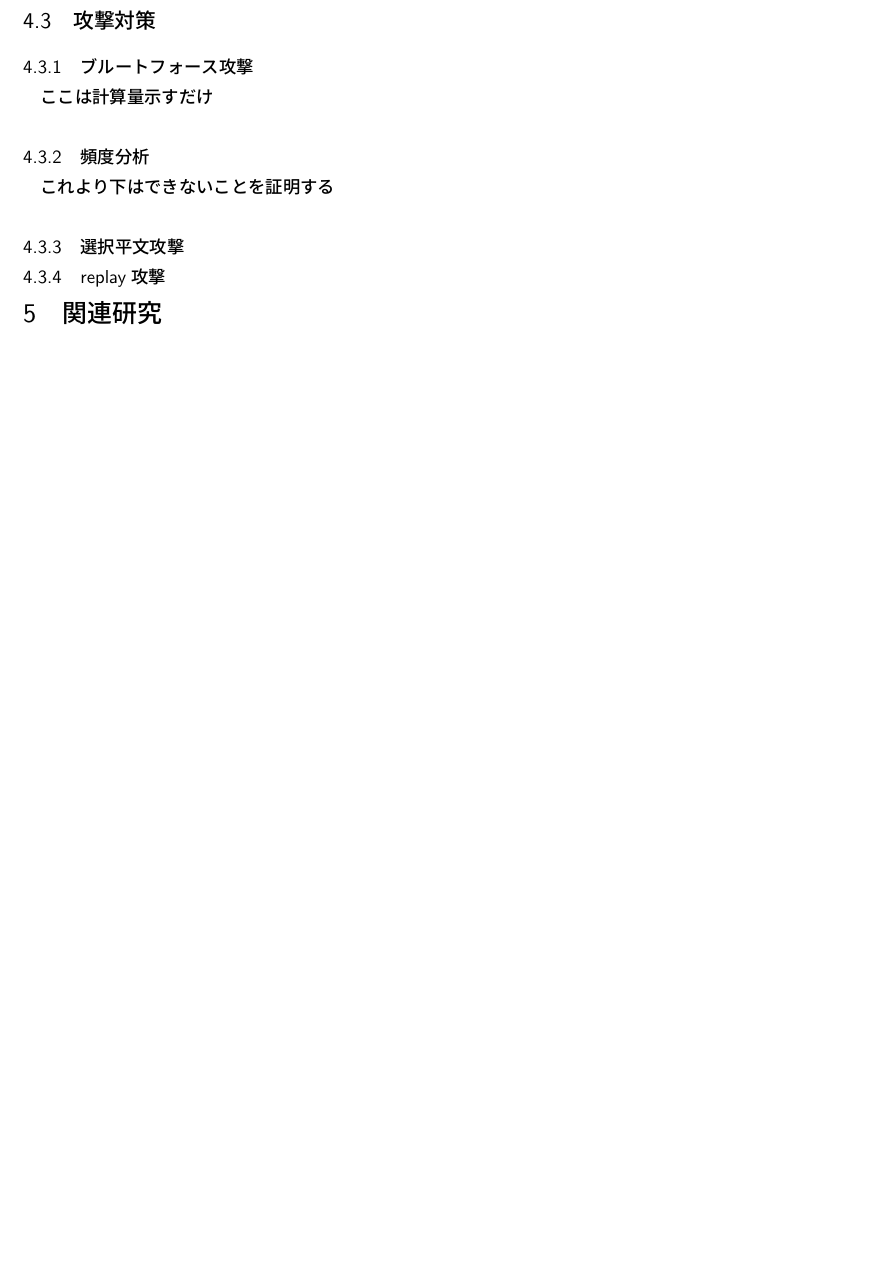
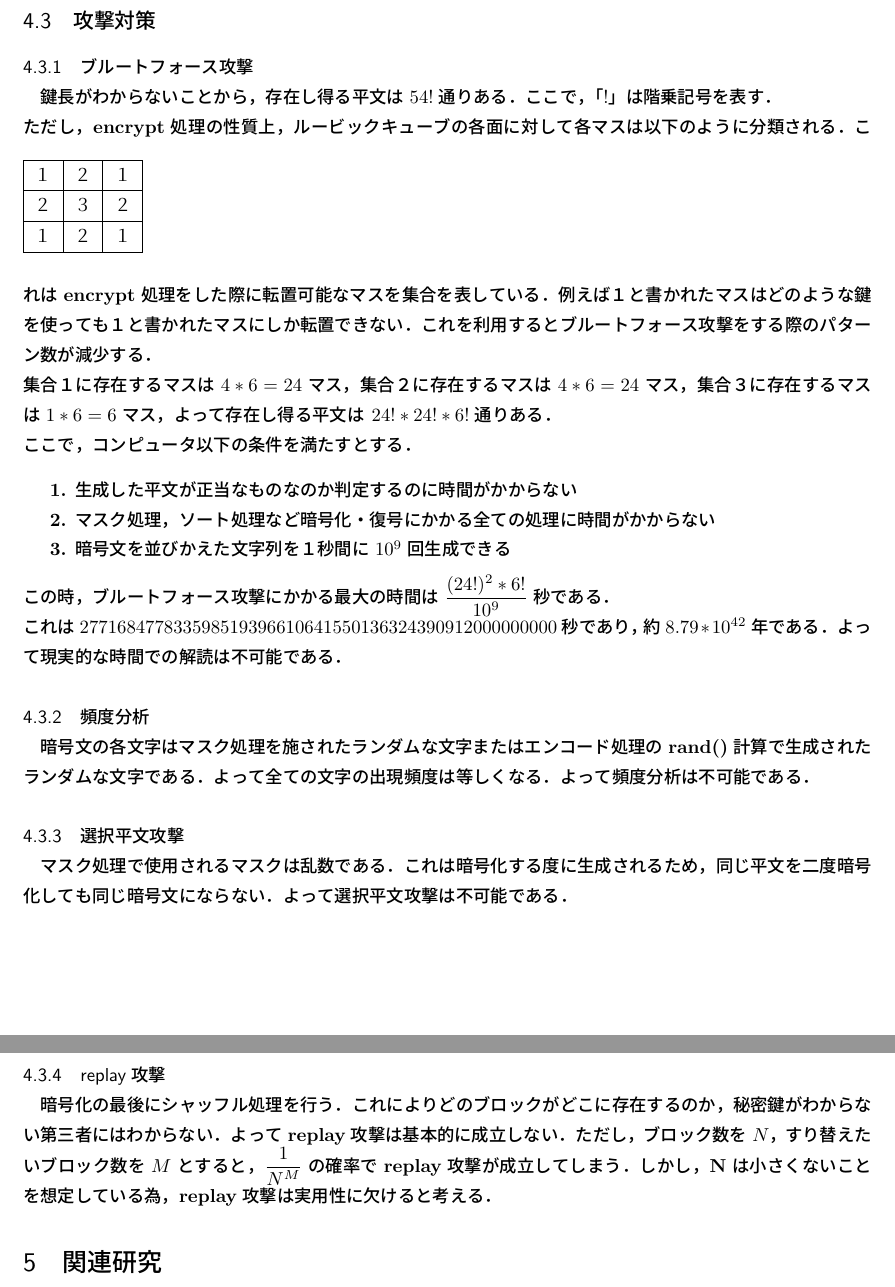
Before and after one commit to xryuseix/cubing_cipher, a LaTeX document (cubing_cipher.tex): part of page 12 of 13 before the commit and two parts of pages 12 and 13 of 14 after it, the two joined at a grey line, cut so that both start at the same text, the shorter picture padded with empty space. Compiled offline with pLaTeX and dvipdfmx.

Commit message:
概要・ブルートフォース追加

```diff
--- a/cubing_cipher.tex
+++ b/cubing_cipher.tex
@@ -256,12 +260,33 @@ decrypt処理ではcubing暗号のencrypt処理を元に復号処理を行う．
 
 \subsection{攻撃対策}
 \subsubsection{ブルートフォース攻撃}
-ここは計算量示すだけ
+
+鍵長がわからないことから，存在し得る平文は$54!$通りある．ここで，「$!$」は階乗記号を表す．\\
+ただし，encrypt処理の性質上，ルービックキューブの各面に対して各マスは以下のように分類される．
+\begin{table}[htb]
+  \begin{tabular}{|l|c|r|} \hline
+    １ & ２ & １ \\ \hline
+    ２ & ３ & ２ \\ \hline
+    １ & ２ & １ \\ \hline
+  \end{tabular}
+\end{table}
+これはencrypt処理をした際に転置可能なマスを集合を表している．例えば１と書かれたマスはどのような鍵を使っても１と書かれたマスにしか転置できない．これを利用するとブルートフォース攻撃をする際のパターン数が減少する．\\
+集合１に存在するマスは$4*6=24$マス，集合２に存在するマスは$4*6=24$マス，集合３に存在するマスは$1*6=6$マス，よって存在し得る平文は $24!*24!*6!$通りある．\\
+ここで，コンピュータ以下の条件を満たすとする．
+\begin{enumerate}
+  \item 生成した平文が正当なものなのか判定するのに時間がかからない
+  \item マスク処理，ソート処理など暗号化・復号にかかる全ての処理に時間がかからない
+  \item 暗号文を並びかえた文字列を１秒間に$10^9$回生成できる
+\end{enumerate}
+この時，ブルートフォース攻撃にかかる最大の時間は$\dfrac{(24!)^2*6!}{10^9}$秒である．\\
+これは$277168477833598519396610641550136324390912000000000$秒であり，約$8.79*10^{42}$年である．よって現実的な時間での解読は不可能である．
+
 \subsubsection{頻度分析}
-これより下はできないことを証明する
+暗号文の各文字はマスク処理を施されたランダムな文字またはエンコード処理のrand()計算で生成されたランダムな文字である．よって全ての文字の出現頻度は等しくなる．よって頻度分析は不可能である．
 \subsubsection{選択平文攻撃}
+マスク処理で使用されるマスクは乱数である．これは暗号化する度に生成されるため，同じ平文を二度暗号化しても同じ暗号文にならない．よって選択平文攻撃は不可能である．
 \subsubsection{replay攻撃}
-
+暗号化の最後にシャッフル処理を行う．これによりどのブロックがどこに存在するのか，秘密鍵がわからない第三者にはわからない．よってreplay攻撃は基本的に成立しない．ただし，ブロック数を$N$，すり替えたいブロック数を$M$とすると，$\dfrac{1}{N^M}$の確率でreplay攻撃が成立してしまう．しかし，Nは小さくないことを想定している為，replay攻撃は実用性に欠けると考える．
 \section{関連研究}
 \subsection{関連研究1(仮)}
 mitchel cryptsystem
```
Also changed, not shown: cubing_cipher.tex (20 more changed lines).
